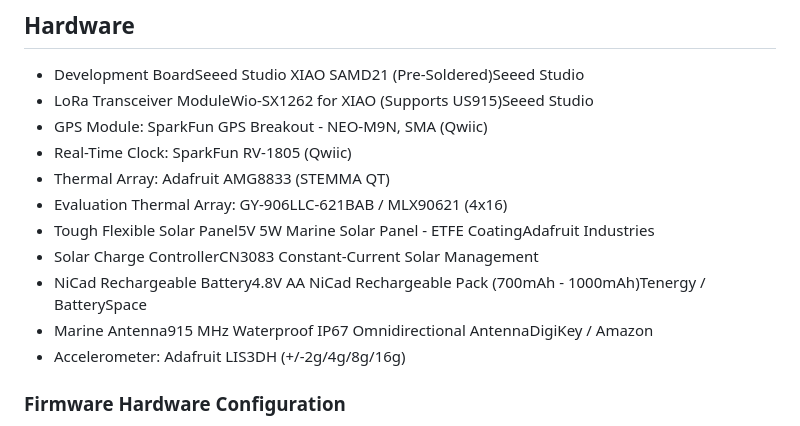
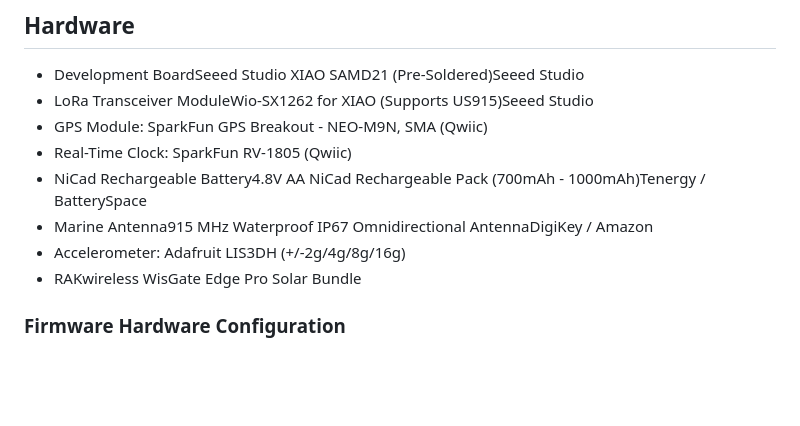
Before and after one commit to RogerDaveClarke/CWB, a Markdown page: README.md, the part around the change. Rendered like a GitHub page; blank space fills up the shorter version.

Commit message:
Update hardware components list in README
Removed outdated components and added RAKwireless WisGate Edge Pro Solar Bundle.

```diff
--- a/README.md
+++ b/README.md
@@ -21,13 +21,10 @@ Complete edge-to-cloud architecture stack orchestrating low-power asset tracking
  - LoRa Transceiver ModuleWio-SX1262 for XIAO (Supports US915)Seeed Studio
  - GPS Module: SparkFun GPS Breakout - NEO-M9N, SMA (Qwiic)
  - Real-Time Clock: SparkFun RV-1805 (Qwiic)
- - Thermal Array: Adafruit AMG8833 (STEMMA QT)
- - Evaluation Thermal Array: GY-906LLC-621BAB / MLX90621 (4x16)
- - Tough Flexible Solar Panel5V 5W Marine Solar Panel - ETFE CoatingAdafruit Industries
- - Solar Charge ControllerCN3083 Constant-Current Solar Management
  - NiCad Rechargeable Battery4.8V AA NiCad Rechargeable Pack (700mAh - 1000mAh)Tenergy / BatterySpace
  - Marine Antenna915 MHz Waterproof IP67 Omnidirectional AntennaDigiKey / Amazon
  - Accelerometer: Adafruit LIS3DH (+/-2g/4g/8g/16g)
+ - RAKwireless WisGate Edge Pro Solar Bundle
 
 ### Firmware Hardware Configuration
 
```
